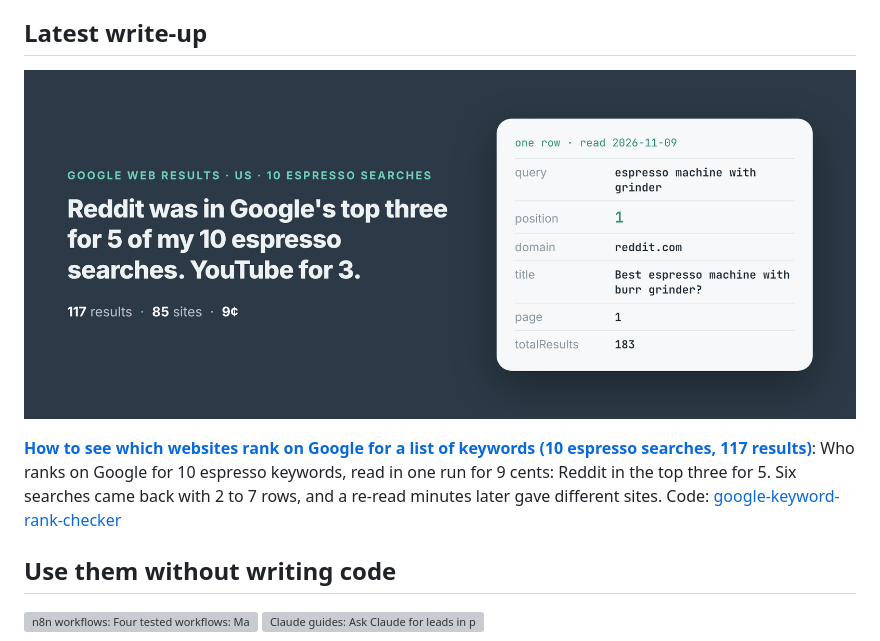
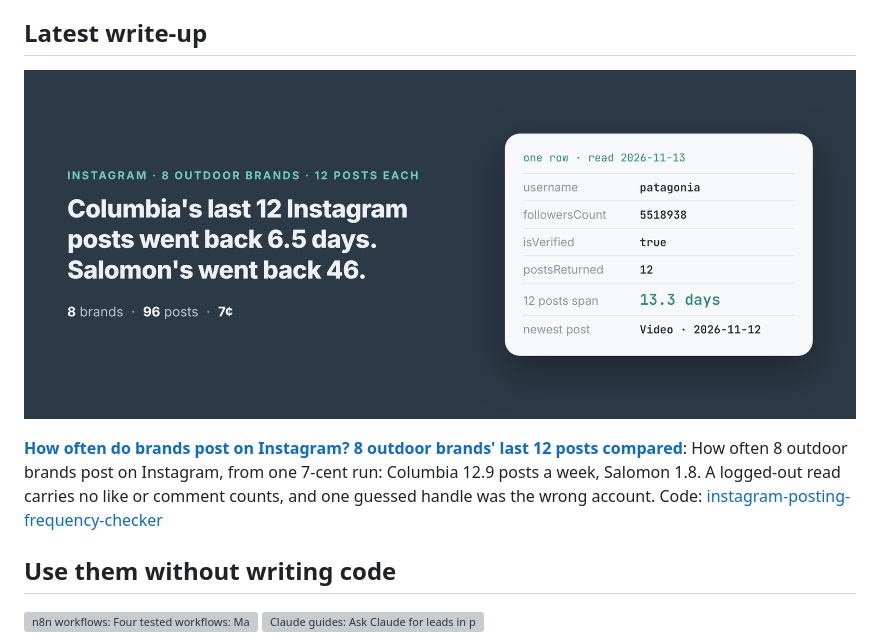
Before and after one commit to simple-actor/simple-actor, a Markdown page: README.md, the part around the change. Rendered like a GitHub page; pictures changed too: posts/how-often-brands-post-on-instagram-outdoor-brands.png (added), posts/which-websites-rank-on-google-list-of-keywords-espresso.png (deleted); grey boxes are pictures that could not be loaded.

Commit message:
Profile: latest write-up is How often do brands post on Instagram? 8 outdoor brands' last 12 posts compared (apify-actors 2349813)

```diff
--- a/README.md
+++ b/README.md
@@ -6,9 +6,9 @@ The repos here are working examples: the problem, a Node and a Python script, an
 
 ## Latest write-up
 
-<a href="https://simple-actor.github.io/which-websites-rank-on-google-list-of-keywords-espresso/"><img src="posts/which-websites-rank-on-google-list-of-keywords-espresso.png" alt="Reddit was in Google&#x27;s top three for 5 of my 10 espresso searches. YouTube for 3. 117 results, 85 sites, 9 cents." width="100%"></a>
+<a href="https://simple-actor.github.io/how-often-brands-post-on-instagram-outdoor-brands/"><img src="posts/how-often-brands-post-on-instagram-outdoor-brands.png" alt="Columbia&#x27;s last 12 Instagram posts went back 6.5 days. Salomon&#x27;s went back 46. 8 brands, 96 posts, 7 cents." width="100%"></a>
 
-**[How to see which websites rank on Google for a list of keywords (10 espresso searches, 117 results)](https://simple-actor.github.io/which-websites-rank-on-google-list-of-keywords-espresso/)**: Who ranks on Google for 10 espresso keywords, read in one run for 9 cents: Reddit in the top three for 5. Six searches came back with 2 to 7 rows, and a re-read minutes later gave different sites. Code: [google-keyword-rank-checker](https://github.com/simple-actor/google-keyword-rank-checker)
+**[How often do brands post on Instagram? 8 outdoor brands' last 12 posts compared](https://simple-actor.github.io/how-often-brands-post-on-instagram-outdoor-brands/)**: How often 8 outdoor brands post on Instagram, from one 7-cent run: Columbia 12.9 posts a week, Salomon 1.8. A logged-out read carries no like or comment counts, and one guessed handle was the wrong account. Code: [instagram-posting-frequency-checker](https://github.com/simple-actor/instagram-posting-frequency-checker)
 
 ## Use them without writing code
 
```
